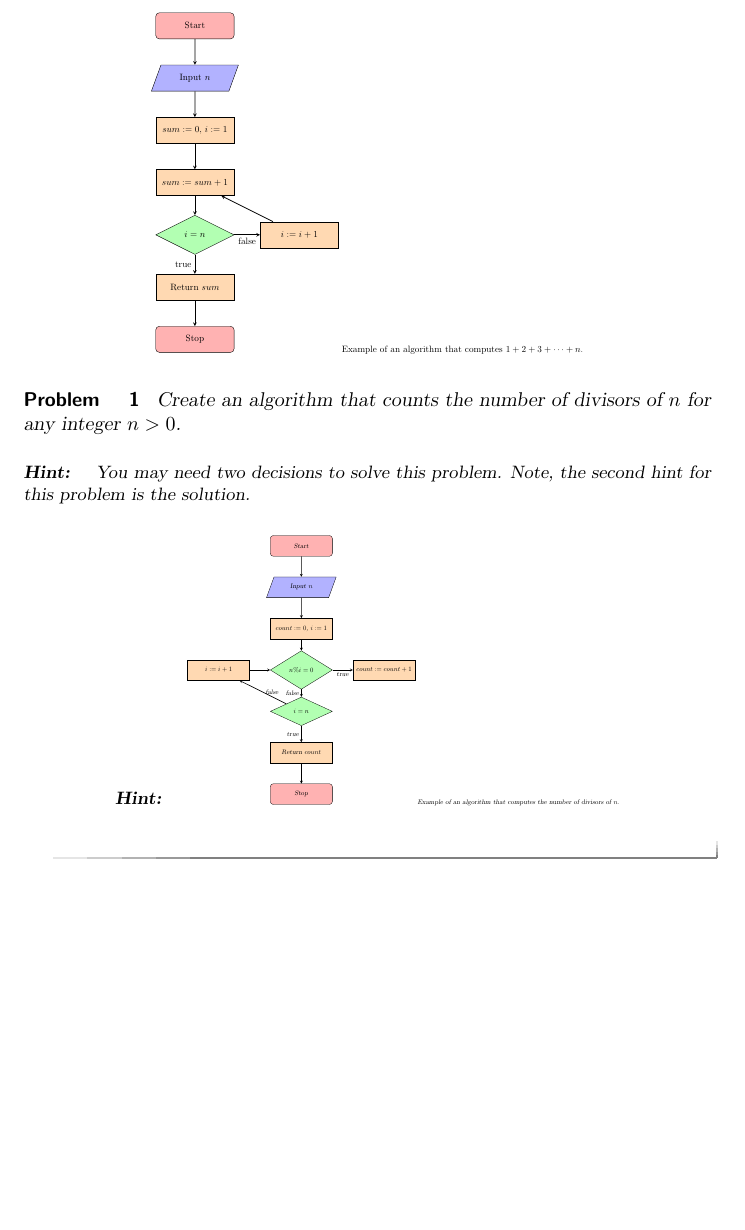
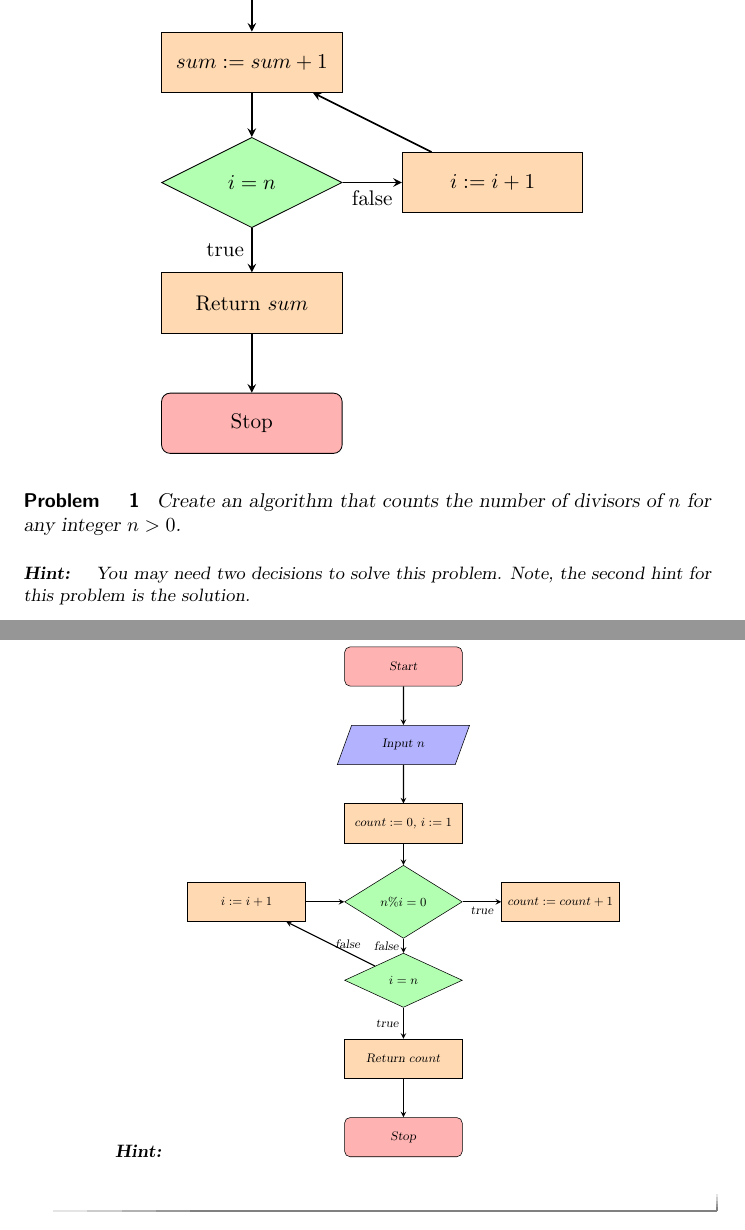
Before and after one commit to jathiel/Ximera-Xourses-NYCCT, a LaTeX document (Flowchart/Mathematica.tex): part of page 2 of 2 before the commit and two parts of pages 2 and 3 of 3 after it, the two joined at a grey line, cut at the place of the change, the shorter picture padded with empty space. Compiled offline with pdfLaTeX.

Commit message:
image fix attempt

```diff
--- a/Flowchart/Mathematica.tex
+++ b/Flowchart/Mathematica.tex
@@ -51,7 +51,6 @@ Here is an example of an algorithm that computes the sum $1+2+3+\cdots+n$ for an
 		\draw [arrow] (increase) -- (add);
 		\draw [arrow] (return) -- (stop);
 	\end{tikzpicture}
-	\caption{Example of an algorithm that computes $1+2+3+\cdots+n$.}
 \end{image}
 
 \begin{problem}
@@ -82,7 +81,6 @@ Here is an example of an algorithm that computes the sum $1+2+3+\cdots+n$ for an
 			\draw [arrow] (increase) -- (check);
 			\draw [arrow] (return) -- (stop);
 		\end{tikzpicture}
-		\caption{Example of an algorithm that computes the number of divisors of $n$.}
 	\end{image}
 	\end{hint}
 \end{problem}
```
